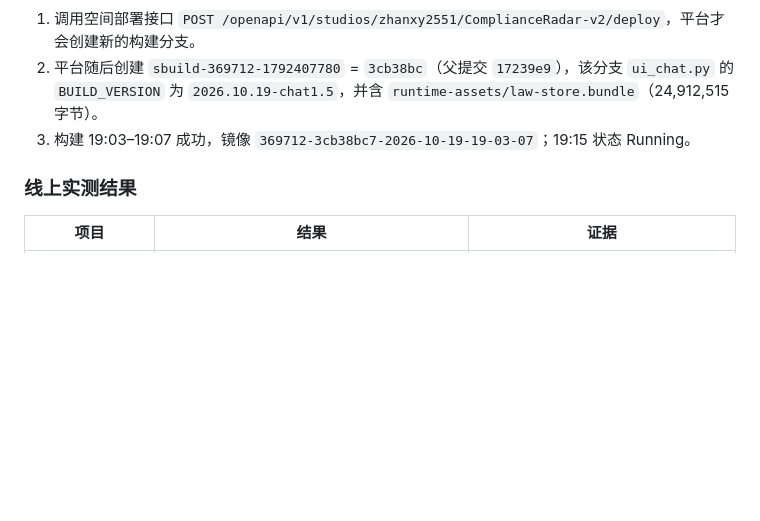
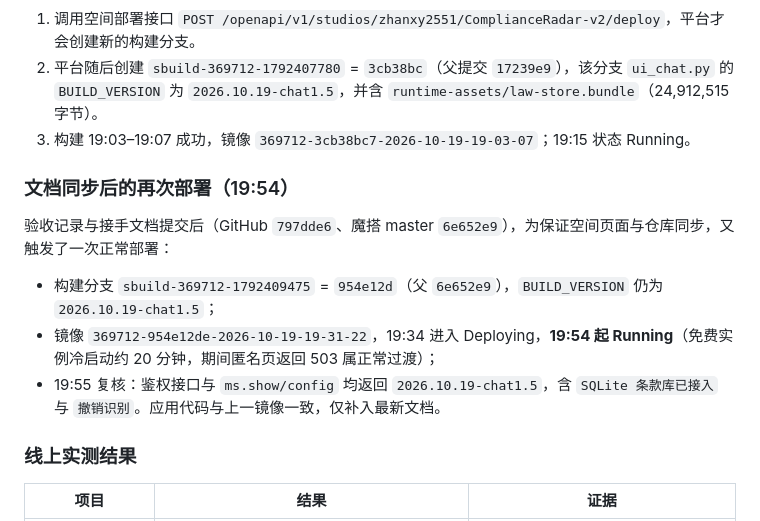
Before and after one commit to cristiano138/Chinese-Enterprises-Going-Global-Radar, a Markdown page: docs/语音合并与最终验收-20261019.md, the part around the change. GitHub-like rendering; blank space fills up the shorter version.

Commit message:
docs: record the post-sync redeploy (image 954e12de, live 19:54)

```diff
--- a/docs/语音合并与最终验收-20261019.md
+++ b/docs/语音合并与最终验收-20261019.md
@@ -29,6 +29,14 @@ chat1.4 已把桌面法规库实际接到魔搭；其恢复、治理与查询一
 2. 平台随后创建 `sbuild-369712-1792407780` = `3cb38bc`（父提交 `17239e9`），该分支 `ui_chat.py` 的 `BUILD_VERSION` 为 `2026.10.19-chat1.5`，并含 `runtime-assets/law-store.bundle`（24,912,515 字节）。
 3. 构建 19:03–19:07 成功，镜像 `369712-3cb38bc7-2026-10-19-19-03-07`；19:15 状态 Running。
 
+### 文档同步后的再次部署（19:54）
+
+验收记录与接手文档提交后（GitHub `797dde6`、魔搭 master `6e652e9`），为保证空间页面与仓库同步，又触发了一次正常部署：
+
+- 构建分支 `sbuild-369712-1792409475` = `954e12d`（父 `6e652e9`），`BUILD_VERSION` 仍为 `2026.10.19-chat1.5`；
+- 镜像 `369712-954e12de-2026-10-19-19-31-22`，19:34 进入 Deploying，**19:54 起 Running**（免费实例冷启动约 20 分钟，期间匿名页返回 503 属正常过渡）；
+- 19:55 复核：鉴权接口与 `ms.show/config` 均返回 `2026.10.19-chat1.5`，含 `SQLite 条款库已接入` 与 `撤销识别`。应用代码与上一镜像一致，仅补入最新文档。
+
 ### 线上实测结果
 
 | 项目 | 结果 | 证据 |
```
